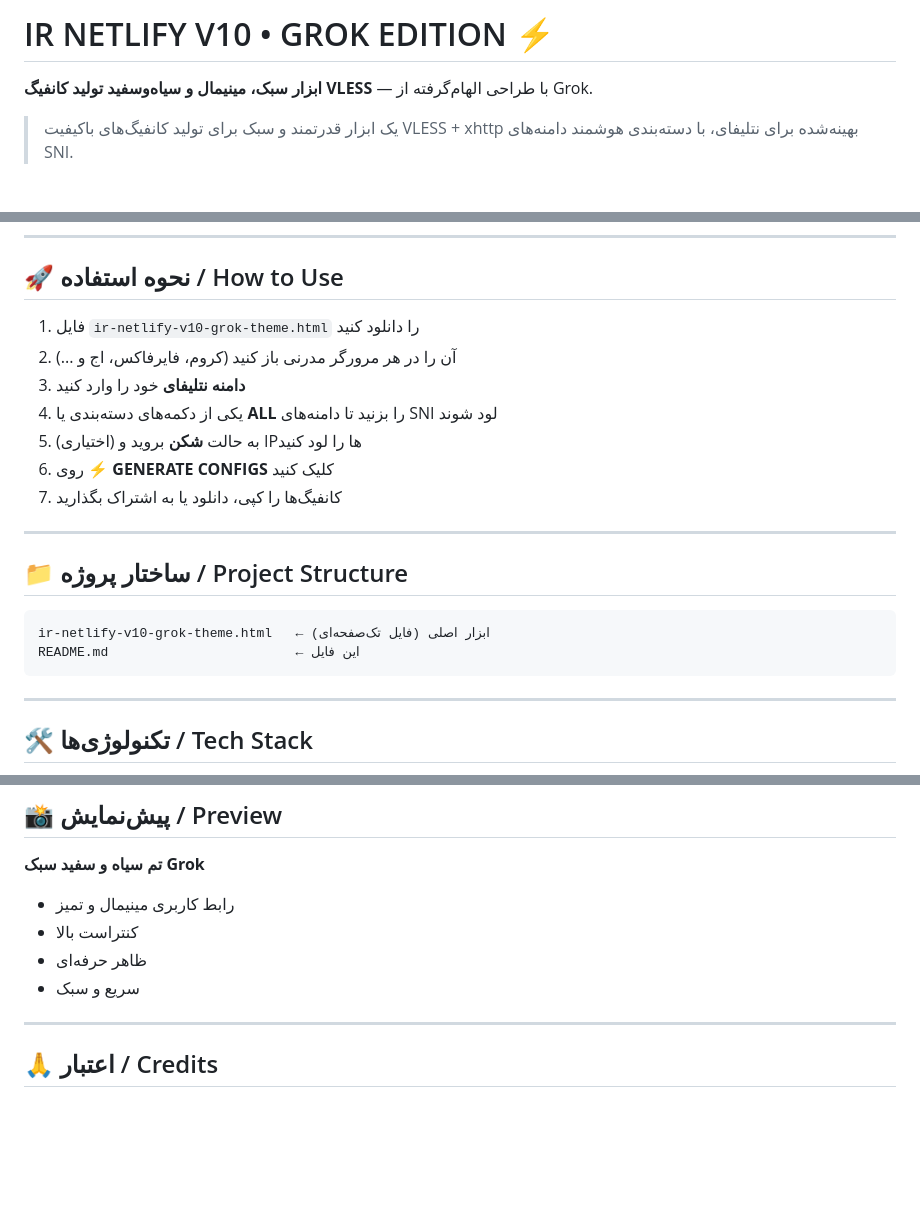
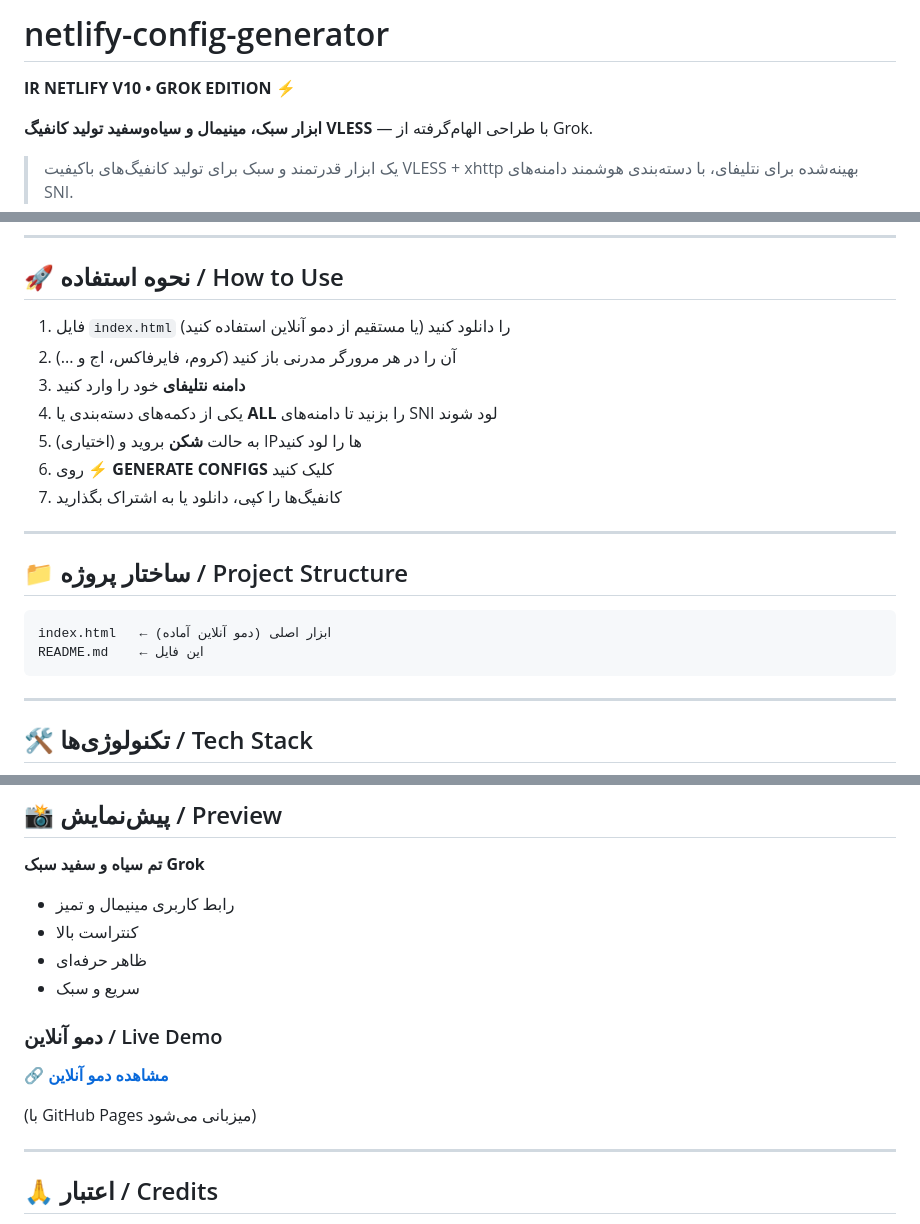
Before and after one commit to johncarterjourney-rgb/netlify-config-generator, a Markdown page: README.md, 3 parts joined by grey strips. Rendered like a GitHub page; blank space fills up the shorter version.

````diff
--- a/README.md
+++ b/README.md
@@ -1,4 +1,6 @@
-# IR NETLIFY V10 • GROK EDITION ⚡️
+# netlify-config-generator
+
+**IR NETLIFY V10 • GROK EDITION ⚡️**
 
 **ابزار سبک، مینیمال و سیاه‌وسفید تولید کانفیگ VLESS** — با طراحی الهام‌گرفته از Grok.
 
@@ -35,7 +37,7 @@
 
 ## 🚀 نحوه استفاده / How to Use
 
-1. فایل `ir-netlify-v10-grok-theme.html` را دانلود کنید
+1. فایل `index.html` را دانلود کنید (یا مستقیم از دمو آنلاین استفاده کنید)
 2. آن را در هر مرورگر مدرنی باز کنید (کروم، فایرفاکس، اج و ...)
 3. **دامنه نتلیفای** خود را وارد کنید
 4. یکی از دکمه‌های دسته‌بندی یا **ALL** را بزنید تا دامنه‌های SNI لود شوند
@@ -48,8 +50,8 @@
 ## 📁 ساختار پروژه / Project Structure
 
 ```
-ir-netlify-v10-grok-theme.html   ← ابزار اصلی (فایل تک‌صفحه‌ای)
-README.md                        ← این فایل
+index.html   ← ابزار اصلی (دمو آنلاین آماده)
+README.md    ← این فایل
 ```
 
 ---
@@ -70,6 +72,12 @@ README.md                        ← این فایل
 - کنتراست بالا
 - ظاهر حرفه‌ای
 - سریع و سبک
+
+### دمو آنلاین / Live Demo
+
+🔗 **[مشاهده دمو آنلاین](https://johncarterjourney-rgb.github.io/netlify-config-generator/)**
+
+(با GitHub Pages میزبانی می‌شود)
 
 ---
 
````
